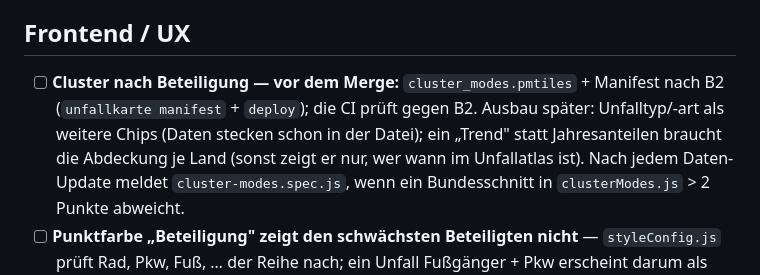
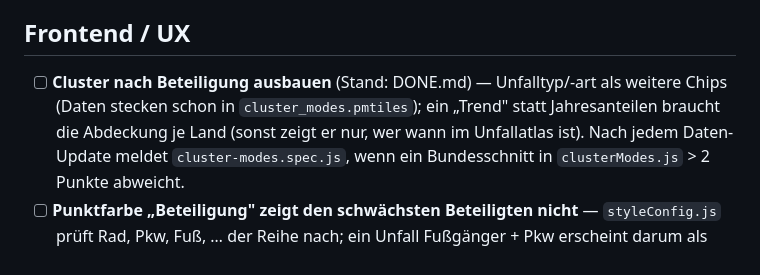
Before and after one commit to vizsim/unfallkarte, a Markdown page: docs/TODO.md, the part around the change. Drawn GitHub-style.

Commit message:
docs: Cluster nach Beteiligung — B2-Upload erledigt, Ausbau als TODO
Co-Authored-By: Claude Opus 5.5 <noreply@anthropic.com>

```diff
--- a/docs/TODO.md
+++ b/docs/TODO.md
@@ -71,9 +71,8 @@ Reihenfolge wie im Report, Abschnitt 8.
 
 ## Frontend / UX
 
-- [ ] **Cluster nach Beteiligung — vor dem Merge:** `cluster_modes.pmtiles` + Manifest nach B2
-      (`unfallkarte manifest` + `deploy`); die CI prüft gegen B2. Ausbau später: Unfalltyp/-art als
-      weitere Chips (Daten stecken schon in der Datei); ein „Trend" statt Jahresanteilen braucht die
+- [ ] **Cluster nach Beteiligung ausbauen** (Stand: DONE.md) — Unfalltyp/-art als weitere Chips
+      (Daten stecken schon in `cluster_modes.pmtiles`); ein „Trend" statt Jahresanteilen braucht die
       Abdeckung je Land (sonst zeigt er nur, wer wann im Unfallatlas ist). Nach jedem Daten-Update
       meldet `cluster-modes.spec.js`, wenn ein Bundesschnitt in `clusterModes.js` > 2 Punkte abweicht.
 - [ ] **Punktfarbe „Beteiligung" zeigt den schwächsten Beteiligten nicht** — `styleConfig.js` prüft
```
Also changed, not shown: docs/DONE.md (+1 -1 lines).
